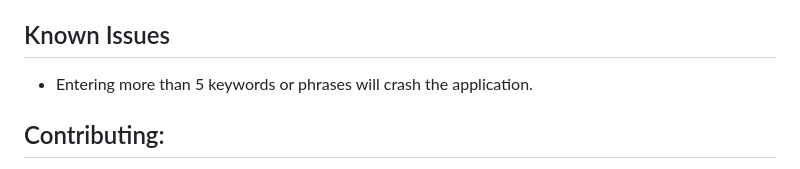
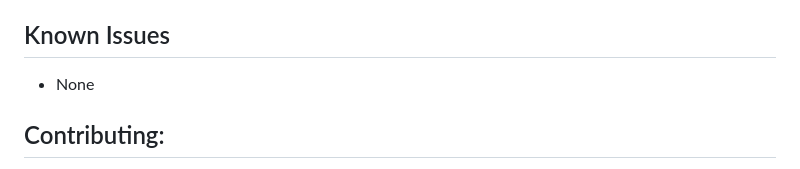
Before and after one commit to newDevPL/GPTNicheFinder, a Markdown page: readme.md, the part around the change. Rendered like a GitHub page.

```diff
--- a/readme.md
+++ b/readme.md
@@ -42,7 +42,7 @@ git clone https://github.com/newDevPL/GPTNicheFinder.git
 
 ## Known Issues
 
-- Entering more than 5 keywords or phrases will crash the application.
+- None
 
 ## Contributing:
 
```
